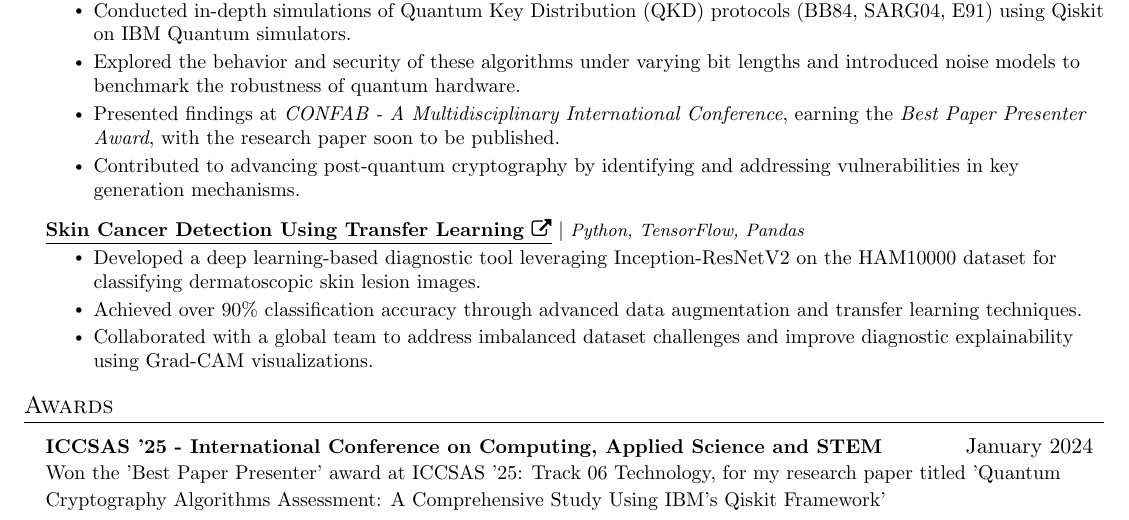
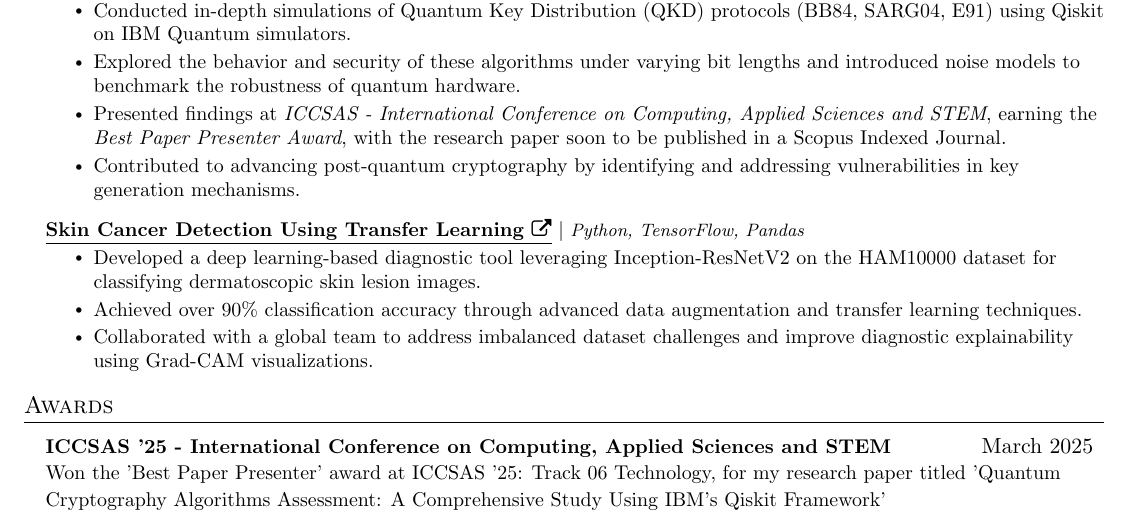
Before and after one commit to KaranKhandekar1729/resume, a LaTeX CV (resume.tex): part of the page, cut so that both start at the same text. Compiled offline with pdfLaTeX.

Commit message:
Update resume.tex

```diff
--- a/resume.tex
+++ b/resume.tex
@@ -172,7 +172,7 @@
 \resumeItemListStart
     \resumeItem{Conducted in-depth simulations of Quantum Key Distribution (QKD) protocols (BB84, SARG04, E91) using Qiskit on IBM Quantum simulators.}
     \resumeItem{Explored the behavior and security of these algorithms under varying bit lengths and introduced noise models to benchmark the robustness of quantum hardware.}
-    \resumeItem{Presented findings at \emph{CONFAB - A Multidisciplinary International Conference}, earning the \emph{Best Paper Presenter Award}, with the research paper soon to be published.}
+    \resumeItem{Presented findings at \emph{ICCSAS - International Conference on Computing, Applied Sciences and STEM}, earning the \emph{Best Paper Presenter Award}, with the research paper soon to be published in a Scopus Indexed Journal.}
     \resumeItem{Contributed to advancing post-quantum cryptography by identifying and addressing vulnerabilities in key generation mechanisms.}
 \resumeItemListEnd
 
@@ -199,8 +199,8 @@
   \resumeSubHeadingListStart
 
         \resumeProjectHeading
-          {\textbf{ICCSAS '25 - International Conference on Computing, Applied Science and STEM
-          \footnotesize{}}\vspace{8pt} \footnotesize\emph{}}{January 2024}
+          {\textbf{ICCSAS '25 - International Conference on Computing, Applied Sciences and STEM
+          \footnotesize{}}\vspace{8pt} \footnotesize\emph{}}{March 2025}
           {\small{Won the 'Best Paper Presenter' award at ICCSAS '25: Track 06
           Technology, for my research paper titled 'Quantum Cryptography Algorithms Assessment: A Comprehensive
           Study Using IBM's Qiskit Framework' }}
```
